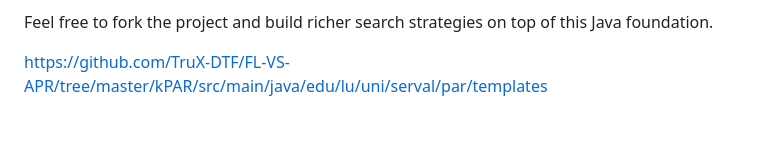
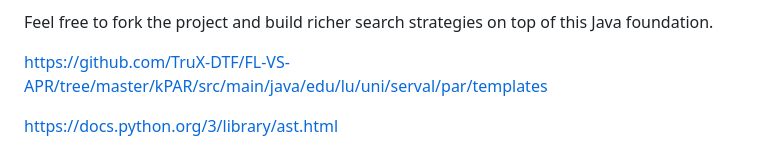
Before and after one commit to bell-kevin/PAR-tool, a Markdown page: README.md, the part around the change. GitHub-like rendering; blank space fills up the shorter version.

```diff
--- a/README.md
+++ b/README.md
@@ -146,3 +146,5 @@ Each experiment records the buggy Python module, its `pytest` suite, and the art
 Feel free to fork the project and build richer search strategies on top of this Java foundation.
 
 https://github.com/TruX-DTF/FL-VS-APR/tree/master/kPAR/src/main/java/edu/lu/uni/serval/par/templates
+
+https://docs.python.org/3/library/ast.html
```
